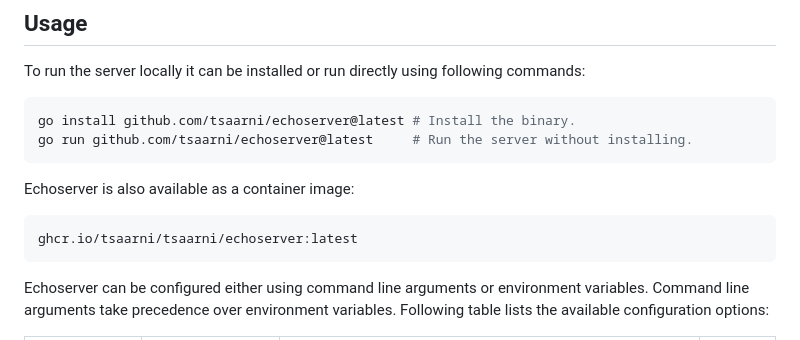
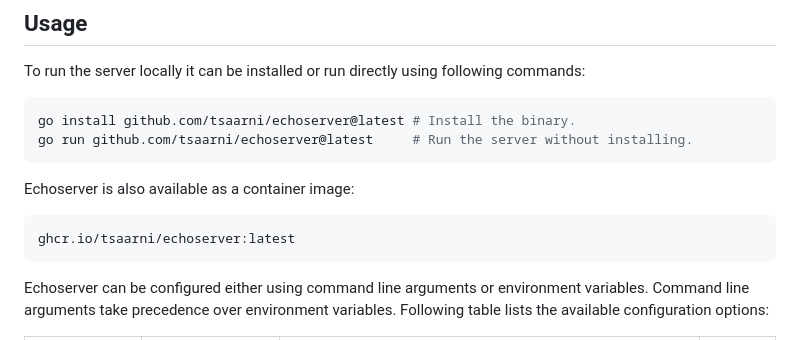
Before and after one commit to tsaarni/echoserver, a Markdown page: README.md, the part around the change. GitHub-like rendering.

Commit message:
Fix url to container registry
Signed-off-by: Tero Saarni <tero.saarni@est.tech>

````diff
--- a/README.md
+++ b/README.md
@@ -22,7 +22,7 @@ go run github.com/tsaarni/echoserver@latest     # Run the server without install
 Echoserver is also available as a container image:
 
 ```
-ghcr.io/tsaarni/tsaarni/echoserver:latest
+ghcr.io/tsaarni/echoserver:latest
 ```
 
 Echoserver can be configured either using command line arguments or environment variables.
````
